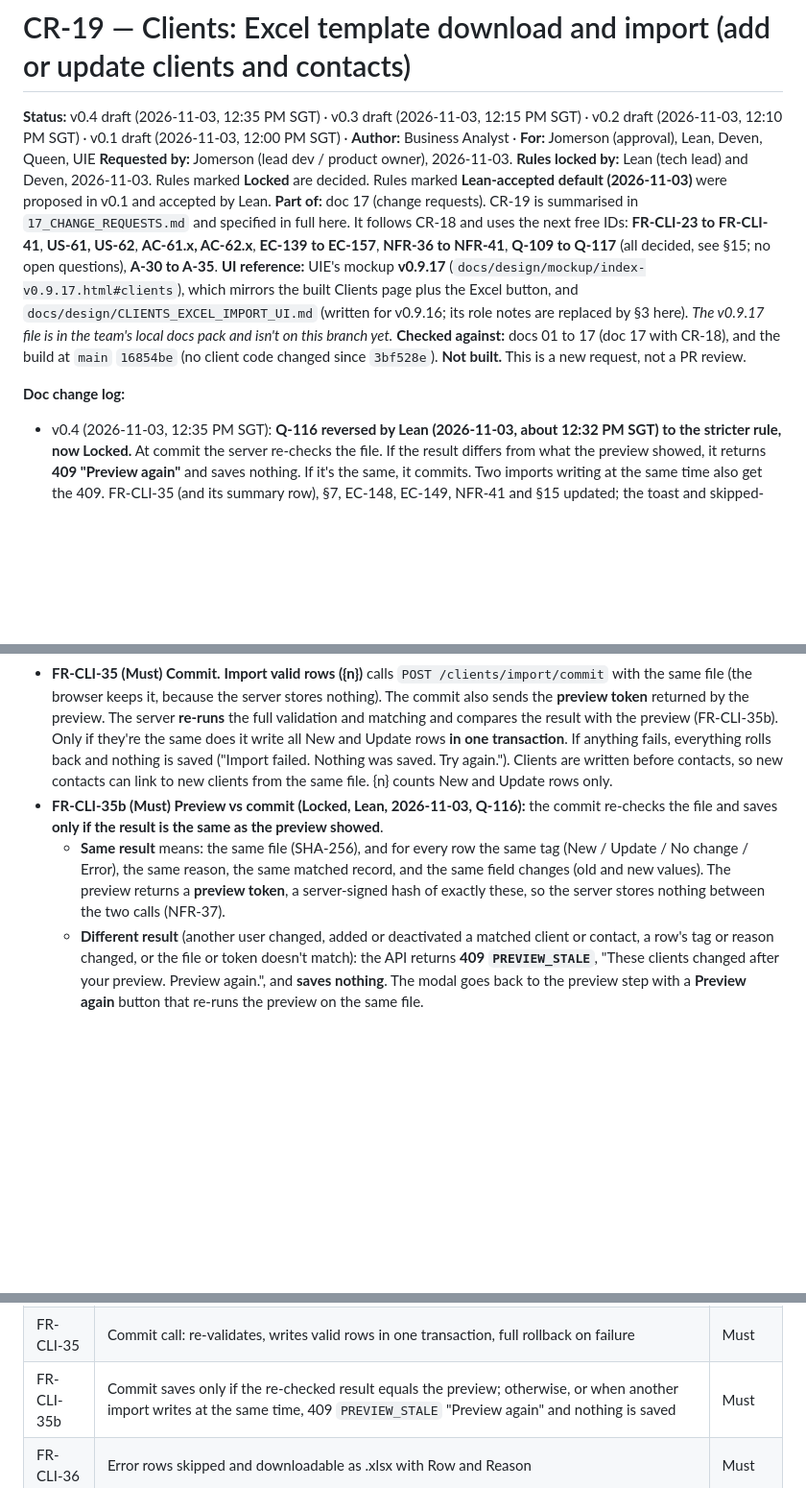
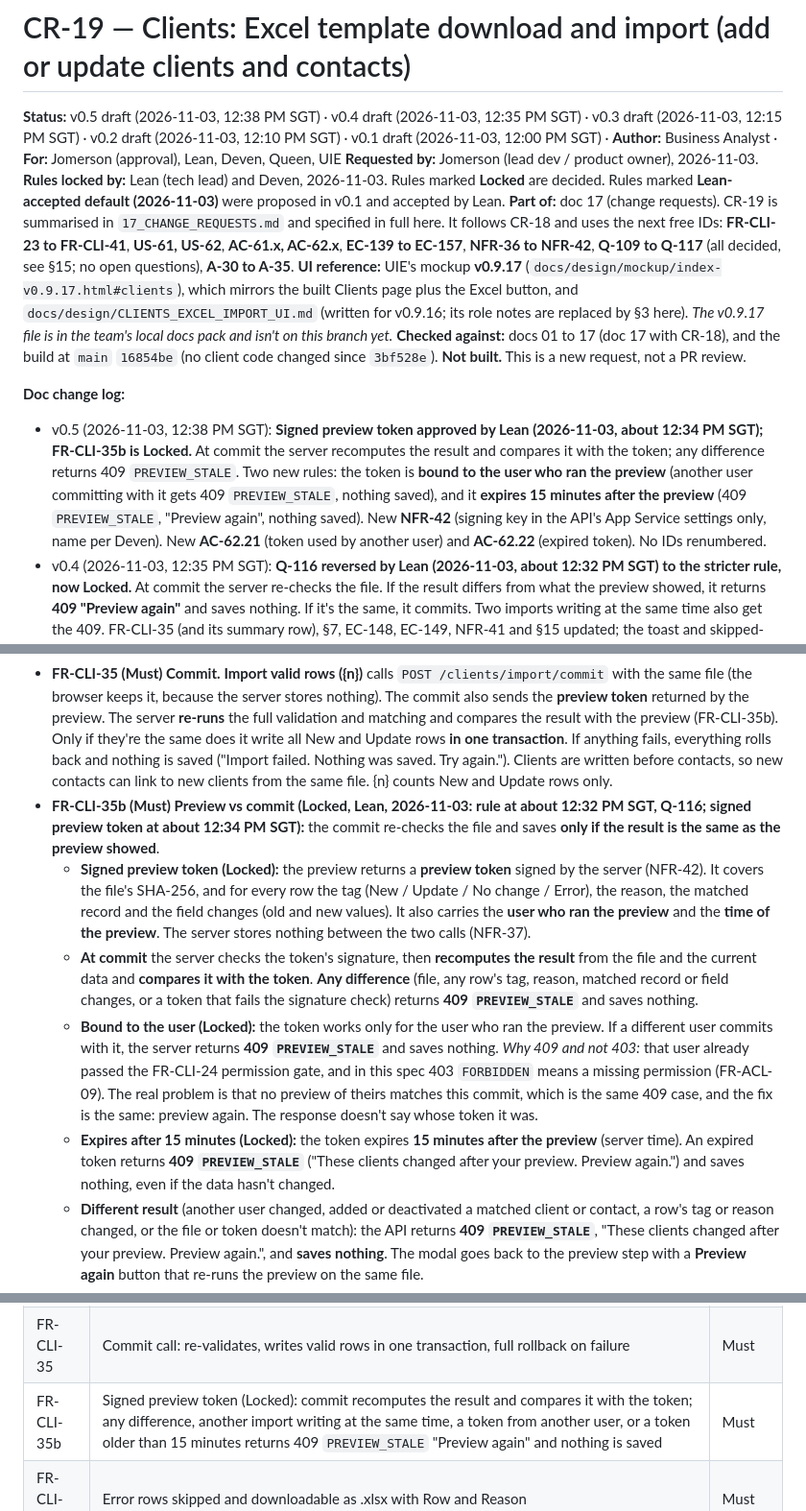
Before and after one commit to jomersonnazaire/Project-Management, a Markdown page: docs/requirements/17_CR-19_CLIENTS_EXCEL_IMPORT.md, 3 parts joined by grey strips. Shown at 96% size. GitHub-like rendering; blank space fills up the shorter version.

Commit message:
docs: CR-19 signed preview token locked (spec v0.5)
Lean (2026-11-03, ~12:34 PM SGT) approved the signed preview token.
FR-CLI-35b Locked: commit recomputes and compares with the token; any
difference returns 409 PREVIEW_STALE. Token bound to the previewing user and
expires 15 minutes after the preview (both 409 PREVIEW_STALE, nothing saved).
New NFR-42 (signing key in App Service settings only, name per Deven),
AC-62.21 (another user's token), AC-62.22 (expired token).

```diff
--- a/docs/requirements/17_CR-19_CLIENTS_EXCEL_IMPORT.md
+++ b/docs/requirements/17_CR-19_CLIENTS_EXCEL_IMPORT.md
@@ -1,13 +1,14 @@
 # CR-19 — Clients: Excel template download and import (add or update clients and contacts)
 
-**Status:** v0.4 draft (2026-11-03, 12:35 PM SGT) · v0.3 draft (2026-11-03, 12:15 PM SGT) · v0.2 draft (2026-11-03, 12:10 PM SGT) · v0.1 draft (2026-11-03, 12:00 PM SGT) · **Author:** Business Analyst · **For:** Jomerson (approval), Lean, Deven, Queen, UIE
+**Status:** v0.5 draft (2026-11-03, 12:38 PM SGT) · v0.4 draft (2026-11-03, 12:35 PM SGT) · v0.3 draft (2026-11-03, 12:15 PM SGT) · v0.2 draft (2026-11-03, 12:10 PM SGT) · v0.1 draft (2026-11-03, 12:00 PM SGT) · **Author:** Business Analyst · **For:** Jomerson (approval), Lean, Deven, Queen, UIE
 **Requested by:** Jomerson (lead dev / product owner), 2026-11-03. **Rules locked by:** Lean (tech lead) and Deven, 2026-11-03. Rules marked **Locked** are decided. Rules marked **Lean-accepted default (2026-11-03)** were proposed in v0.1 and accepted by Lean.
-**Part of:** doc 17 (change requests). CR-19 is summarised in `17_CHANGE_REQUESTS.md` and specified in full here. It follows CR-18 and uses the next free IDs: **FR-CLI-23 to FR-CLI-41**, **US-61, US-62**, **AC-61.x, AC-62.x**, **EC-139 to EC-157**, **NFR-36 to NFR-41**, **Q-109 to Q-117** (all decided, see §15; no open questions), **A-30 to A-35**.
+**Part of:** doc 17 (change requests). CR-19 is summarised in `17_CHANGE_REQUESTS.md` and specified in full here. It follows CR-18 and uses the next free IDs: **FR-CLI-23 to FR-CLI-41**, **US-61, US-62**, **AC-61.x, AC-62.x**, **EC-139 to EC-157**, **NFR-36 to NFR-42**, **Q-109 to Q-117** (all decided, see §15; no open questions), **A-30 to A-35**.
 **UI reference:** UIE's mockup **v0.9.17** (`docs/design/mockup/index-v0.9.17.html#clients`), which mirrors the built Clients page plus the Excel button, and `docs/design/CLIENTS_EXCEL_IMPORT_UI.md` (written for v0.9.16; its role notes are replaced by §3 here). *The v0.9.17 file is in the team's local docs pack and isn't on this branch yet.*
 **Checked against:** docs 01 to 17 (doc 17 with CR-18), and the build at `main` `16854be` (no client code changed since `3bf528e`).
 **Not built.** This is a new request, not a PR review.
 
 **Doc change log:**
+- v0.5 (2026-11-03, 12:38 PM SGT): **Signed preview token approved by Lean (2026-11-03, about 12:34 PM SGT); FR-CLI-35b is Locked.** At commit the server recomputes the result and compares it with the token; any difference returns 409 `PREVIEW_STALE`. Two new rules: the token is **bound to the user who ran the preview** (another user committing with it gets 409 `PREVIEW_STALE`, nothing saved), and it **expires 15 minutes after the preview** (409 `PREVIEW_STALE`, "Preview again", nothing saved). New **NFR-42** (signing key in the API's App Service settings only, name per Deven). New **AC-62.21** (token used by another user) and **AC-62.22** (expired token). No IDs renumbered.
 - v0.4 (2026-11-03, 12:35 PM SGT): **Q-116 reversed by Lean (2026-11-03, about 12:32 PM SGT) to the stricter rule, now Locked.** At commit the server re-checks the file. If the result differs from what the preview showed, it returns **409 "Preview again"** and saves nothing. If it's the same, it commits. Two imports writing at the same time also get the 409. FR-CLI-35 (and its summary row), §7, EC-148, EC-149, NFR-41 and §15 updated; the toast and skipped-rows counts now always equal the preview. New **AC-62.19** (stale preview) and **AC-62.20** (concurrent imports). No IDs renumbered.
 - v0.3 (2026-11-03, 12:15 PM SGT): **Q-107 closed by Lean (2026-11-03, about 12:10 PM SGT), without needing Jomerson: no block.** Import follows exactly what Edit client / Deactivate client allow today, so a client with open projects can be set to Inactive through import (with `clients.delete`). Import has no open-project rule of its own. **FR-CLI-18 is deferred**, not adopted; if Jomerson wants a block later, it becomes its own change covering both the form and import. FR-CLI-41, AC-62.16, Q-110, §15 and §16 updated. No open questions remain; only Jomerson's approval of the CR is needed. No IDs renumbered.
 - v0.2 (2026-11-03, 12:10 PM SGT): Lean's calls applied. **Q-109** (contact whose company is in neither the file nor the app: Error, never creates a client), **Q-110** (Status change on an existing client needs `clients.delete`; otherwise the **whole row** is an Error and nothing in it is saved; a new client may be Active or Inactive; FR-CLI-18 check kept, Q-107 still pending), **Q-111** (one gate: create **and** edit on **both** `clients` and `contacts` for the button and all three API calls; new AC-61.6; the "contact rows become Errors" path removed), **Q-115** ("No change" tag, not written, not counted as an update) are **Locked**. Q-112, Q-113, Q-114, Q-116 and Q-117 are **Lean-accepted defaults (2026-11-03)**. The existing button is called **"New client"** everywhere. "Company name" header kept and its mapping to the client `name` field noted. UI reference moved to mockup v0.9.17. New FR-CLI-41 and EC-157. No IDs renumbered.
@@ -126,8 +127,11 @@ All text is trimmed. Limits follow `schemas.ts:100-119`, `Client.ts` and `Client
 ## 7. Import flow (Locked: two API calls)
 - **FR-CLI-34 (Must) Preview.** `POST /clients/import/preview` (raw `.xlsx` body, read **in memory**, no Storage or Blob use). The server checks the file, then validates and matches every row. It returns counts (**new / update / no change / error**, per sheet and in total) and **per-row tags** (sheet, Excel row number, key columns, result New / Update / No change / Error, reason or warning). **Nothing is saved.**
 - **FR-CLI-35 (Must) Commit.** **Import valid rows ({n})** calls `POST /clients/import/commit` with the same file (the browser keeps it, because the server stores nothing). The commit also sends the **preview token** returned by the preview. The server **re-runs** the full validation and matching and compares the result with the preview (FR-CLI-35b). Only if they're the same does it write all New and Update rows **in one transaction**. If anything fails, everything rolls back and nothing is saved ("Import failed. Nothing was saved. Try again."). Clients are written before contacts, so new contacts can link to new clients from the same file. {n} counts New and Update rows only.
-- **FR-CLI-35b (Must) Preview vs commit (Locked, Lean, 2026-11-03, Q-116):** the commit re-checks the file and saves **only if the result is the same as the preview showed**.
-  - **Same result** means: the same file (SHA-256), and for every row the same tag (New / Update / No change / Error), the same reason, the same matched record, and the same field changes (old and new values). The preview returns a **preview token**, a server-signed hash of exactly these, so the server stores nothing between the two calls (NFR-37).
+- **FR-CLI-35b (Must) Preview vs commit (Locked, Lean, 2026-11-03: rule at about 12:32 PM SGT, Q-116; signed preview token at about 12:34 PM SGT):** the commit re-checks the file and saves **only if the result is the same as the preview showed**.
+  - **Signed preview token (Locked):** the preview returns a **preview token** signed by the server (NFR-42). It covers the file's SHA-256, and for every row the tag (New / Update / No change / Error), the reason, the matched record and the field changes (old and new values). It also carries the **user who ran the preview** and the **time of the preview**. The server stores nothing between the two calls (NFR-37).
+  - **At commit** the server checks the token's signature, then **recomputes the result** from the file and the current data and **compares it with the token**. **Any difference** (file, any row's tag, reason, matched record or field changes, or a token that fails the signature check) returns **409 `PREVIEW_STALE`** and saves nothing.
+  - **Bound to the user (Locked):** the token works only for the user who ran the preview. If a different user commits with it, the server returns **409 `PREVIEW_STALE`** and saves nothing. *Why 409 and not 403:* that user already passed the FR-CLI-24 permission gate, and in this spec 403 `FORBIDDEN` means a missing permission (FR-ACL-09). The real problem is that no preview of theirs matches this commit, which is the same 409 case, and the fix is the same: preview again. The response doesn't say whose token it was.
+  - **Expires after 15 minutes (Locked):** the token expires **15 minutes after the preview** (server time). An expired token returns **409 `PREVIEW_STALE`** ("These clients changed after your preview. Preview again.") and saves nothing, even if the data hasn't changed.
   - **Different result** (another user changed, added or deactivated a matched client or contact, a row's tag or reason changed, or the file or token doesn't match): the API returns **409 `PREVIEW_STALE`**, "These clients changed after your preview. Preview again.", and **saves nothing**. The modal goes back to the preview step with a **Preview again** button that re-runs the preview on the same file.
   - **Two imports writing at the same time** also get the 409: if another import commits while this one is running, or the transaction hits a write conflict, this commit rolls back fully and returns **409 `PREVIEW_STALE`** with the same message.
   - Because a commit only saves what the preview showed, **the toast counts and the skipped-rows file always equal the preview** (FR-CLI-36, FR-CLI-38).
@@ -153,7 +157,7 @@ All text is trimmed. Limits follow `schemas.ts:100-119`, `Client.ts` and `Client
 | FR-CLI-34 | Preview call: validates, returns counts and per-row tags, saves nothing | Must |
 | FR-CLI-34a | Contact whose Company name is in neither the file nor the app = Error; import never creates a client from Contacts | Must |
 | FR-CLI-35 | Commit call: re-validates, writes valid rows in one transaction, full rollback on failure | Must |
-| FR-CLI-35b | Commit saves only if the re-checked result equals the preview; otherwise, or when another import writes at the same time, 409 `PREVIEW_STALE` "Preview again" and nothing is saved | Must |
+| FR-CLI-35b | Signed preview token (Locked): commit recomputes the result and compares it with the token; any difference, another import writing at the same time, a token from another user, or a token older than 15 minutes returns 409 `PREVIEW_STALE` "Preview again" and nothing is saved | Must |
 | FR-CLI-36 | Error rows skipped and downloadable as .xlsx with Row and Reason | Must |
 | FR-CLI-37 | Cells starting with `=` `+` `-` `@` saved as plain text; escaped in every export | Must |
 | FR-CLI-38 | Toast "Imported {X} new, updated {Y}. {Z} rows skipped." | Must |
```
Also changed, not shown: other parts of docs/requirements/17_CR-19_CLIENTS_EXCEL_IMPORT.md (+3 -0 lines).
